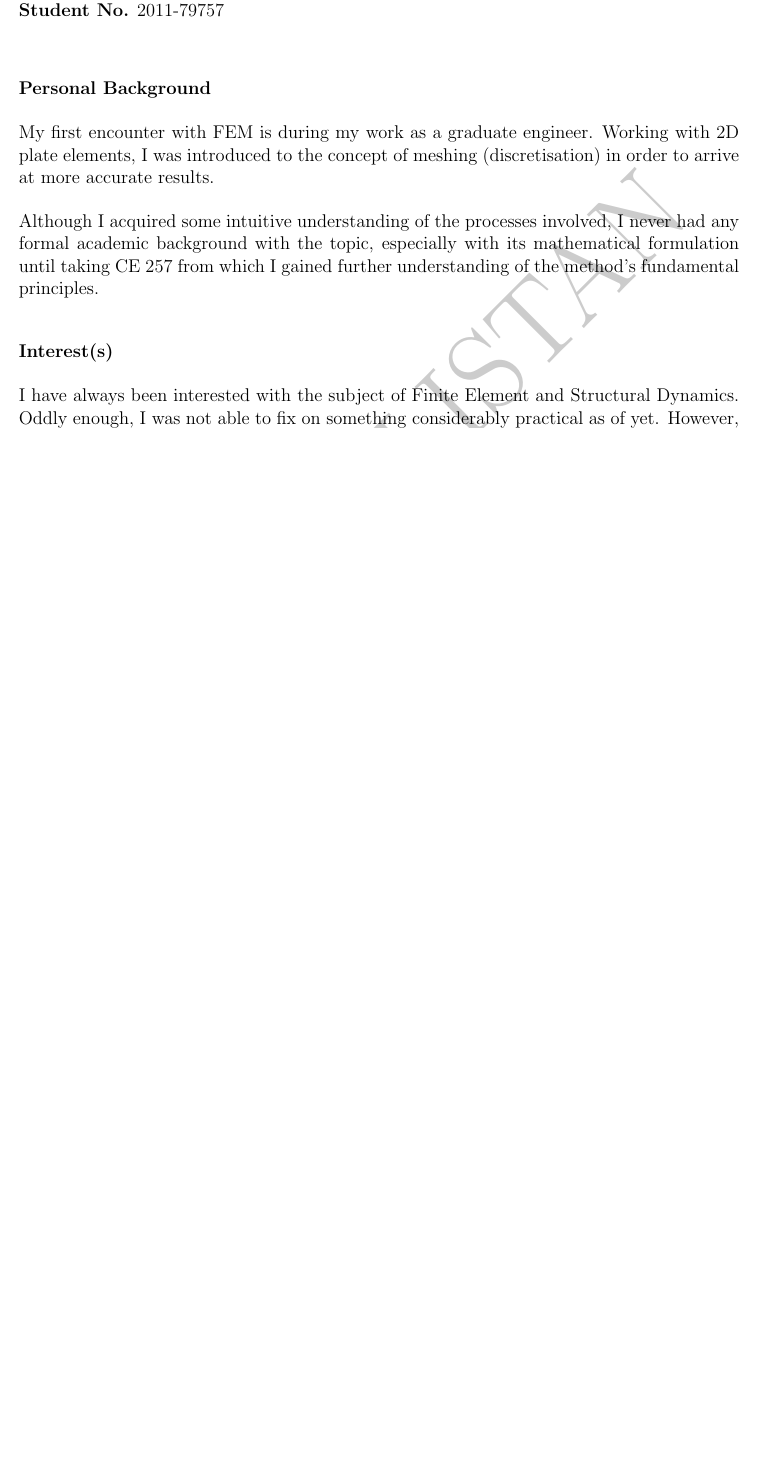
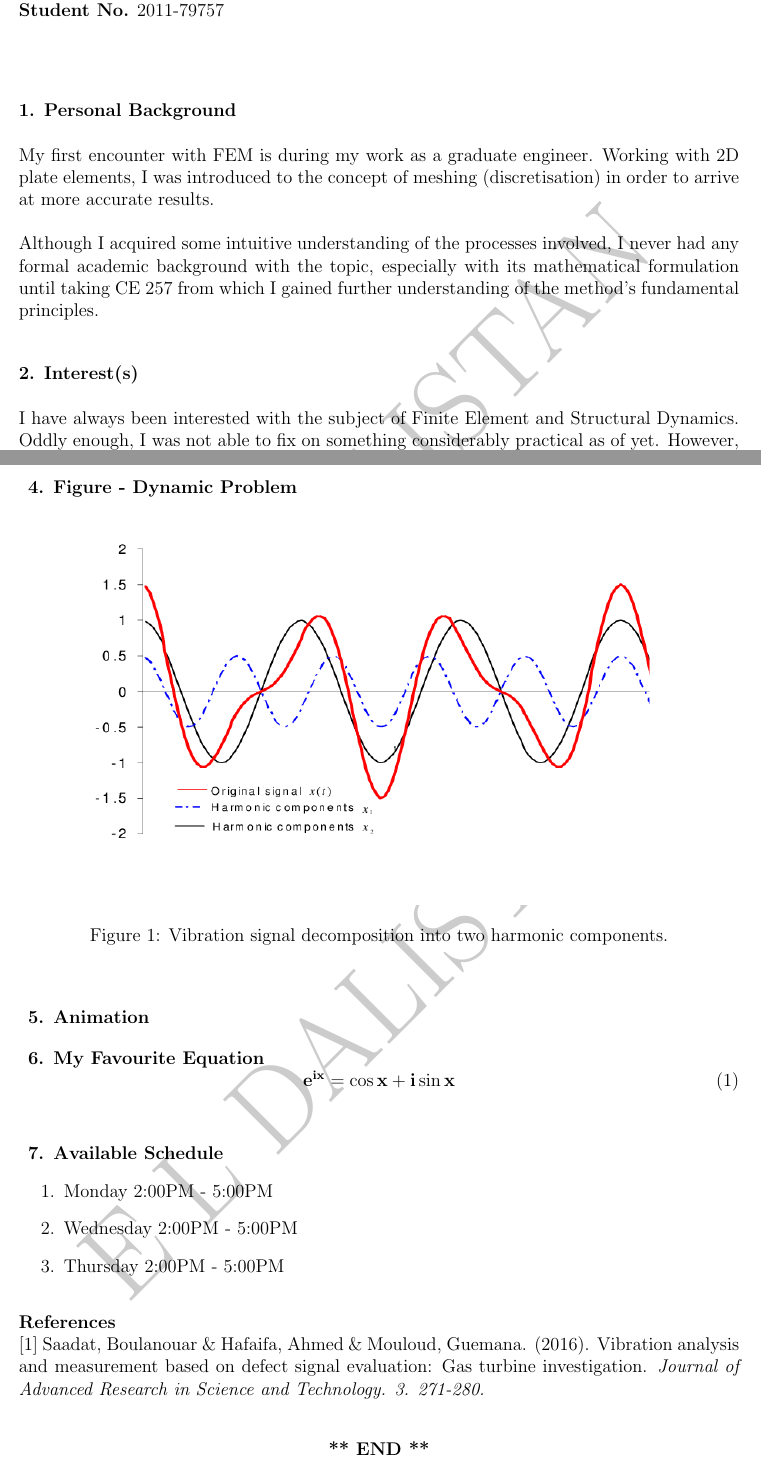
Before and after one commit to Icomanman/code-297, a LaTeX problem sheet (HW1/CE297_HW1_Dalistan.tex): part of the page before the commit and two parts of pages 1 and 2 of 2 after it, the two joined at a grey line, cut so that both start at the same text, the shorter picture padded with empty space. Compiled offline with pdfLaTeX.

Commit message:
feat: added image requirement and references.

```diff
--- a/HW1/CE297_HW1_Dalistan.tex
+++ b/HW1/CE297_HW1_Dalistan.tex
@@ -1,9 +1,10 @@
 \documentclass[12pt,a4paper]{article}
 \usepackage{lineno}
 \usepackage{draftwatermark}
+\usepackage{graphicx}
 
 % \linenumbers
-\SetWatermarkText{EM L DALISTAN}
+\SetWatermarkText{E L DALISTAN}
 \SetWatermarkScale{3}
 
 %%%%%%%%%%%%%%%%%%%%%%%%%%%%%%%%%%%%%%%%%%%%%%%%%%
@@ -21,14 +22,13 @@
 
 \noindent \textbf{CE297 - HW1} \\
 \textbf{Name:} \noindent Enrico Miguel Dalistan \\
-\textbf{Student No.} \noindent 2011-79757
-
+\textbf{Student No.} \noindent 2011-79757\\
 \bigskip
 \bigskip
 \bigskip
 
 % Personal background
-\noindent \textbf{Personal Background} \\
+\noindent \textbf{1. Personal Background} \\
 
 \noindent My first encounter with FEM is during my work as a graduate engineer.
 Working with 2D plate elements, I was introduced to the concept of meshing (discretisation)
@@ -37,11 +37,10 @@ in order to arrive at more accurate results. \\
 \noindent Although I acquired some intuitive understanding of the processes involved, I never had any formal academic background with the topic, especially with its
 mathematical formulation until taking CE 257 from which I gained further understanding of
 the method's fundamental principles. \\
-
 \bigskip
 
 % My Interests
-\noindent \textbf{Interest(s)}\\
+\noindent \textbf{2. Interest(s)}\\
 
 \noindent I have always been interested with the subject of Finite Element and Structural Dynamics.
 Oddly enough, I was not able to fix on something considerably practical as of yet. However, I enjoyed taking courses on
@@ -73,6 +71,49 @@ which is the central concept of my planned thesis. \\
 \end{table}
 
 \newpage
+% Page 2
 
+% Figure
+\textbf{4. Figure - Dynamic Problem}
+\begin{figure} [h]
+  \begin{center}
+    \scalebox{0.5}{\includegraphics{./vib-signal.png}}
+    \caption{Vibration signal decomposition into two harmonic components.}
+    \label{image}
+  \end{center}
+\end{figure}
+\bigskip
+
+% Animation
+\textbf{5. Animation}
+
+\bigskip
+
+% Equation
+\textbf{6. My Favourite Equation}
+\begin{equation}
+  \mathbf{e}^\mathbf{ix} = \mathbf{\cos{x}} + \mathbf{i \sin{x}}
+\end{equation}
+\bigskip
+
+% Schedule
+\textbf{7. Available Schedule}
+\begin{enumerate}
+  \item Monday 2:00PM - 5:00PM
+  \item Wednesday 2:00PM - 5:00PM
+  \item Thursday 2:00PM - 5:00PM
+\end{enumerate}
+\bigskip
+
+% ref
+\noindent \textbf{References}\\
+\noindent [\ref{image}] Saadat, Boulanouar \& Hafaifa, Ahmed \& Mouloud, Guemana. (2016).
+Vibration analysis and measurement based on defect signal evaluation: Gas turbine investigation.
+\textit{Journal of Advanced Research in Science and Technology. 3. 271-280.}
+\bigskip
+
+\begin{center}
+  \textbf{** END **}
+\end{center}
 
 \end{document}
```
Also changed, not shown: HW1/vib-signal.png (added), HW1/CE297_HW1_Dalistan.tex (3 more changed lines).
